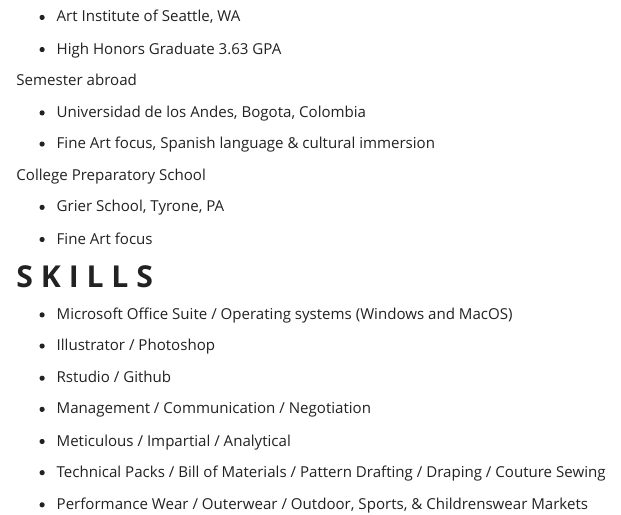
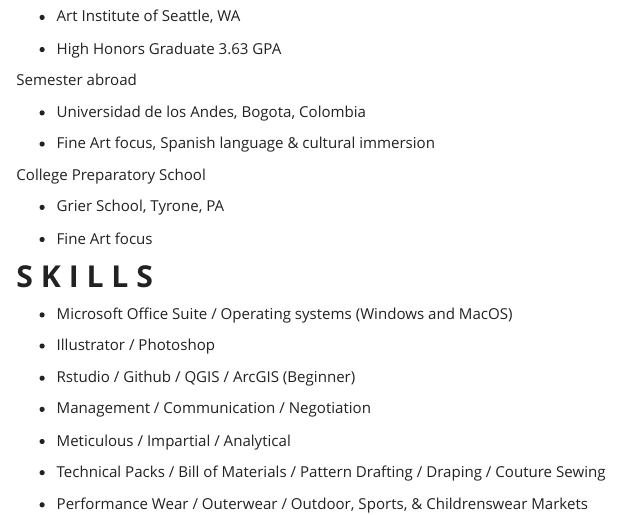
Before and after one commit to UCSBaporter/UCSBaporterW1, an R Markdown document (first-webpage/Resume.Rmd): the page in a window 1100 px wide, from 560 px down. The pictures show the output file first-webpage/Resume.html that the author committed with the source, opened offline; library style sheets and scripts come from the installed R packages.

Commit message:
Resume 9_14_20

```diff
--- a/first-webpage/Resume.Rmd
+++ b/first-webpage/Resume.Rmd
@@ -60,7 +60,7 @@ College Preparatory School
 
 - Illustrator / Photoshop
 
-- Rstudio / Github
+- Rstudio / Github / QGIS / ArcGIS (Beginner)
 
 - Management / Communication / Negotiation
 
```
Also changed, not shown: first-webpage/Resume.html.
